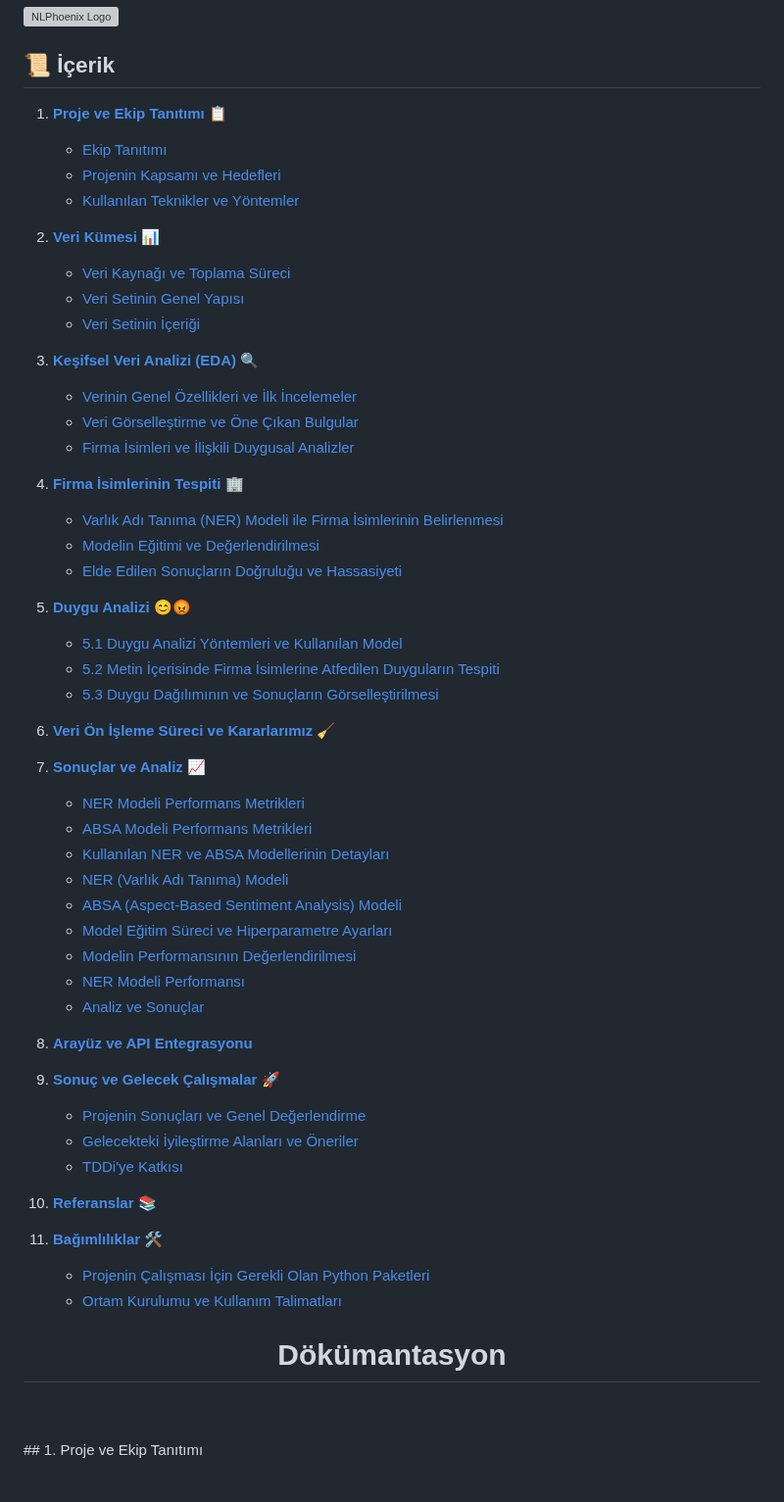
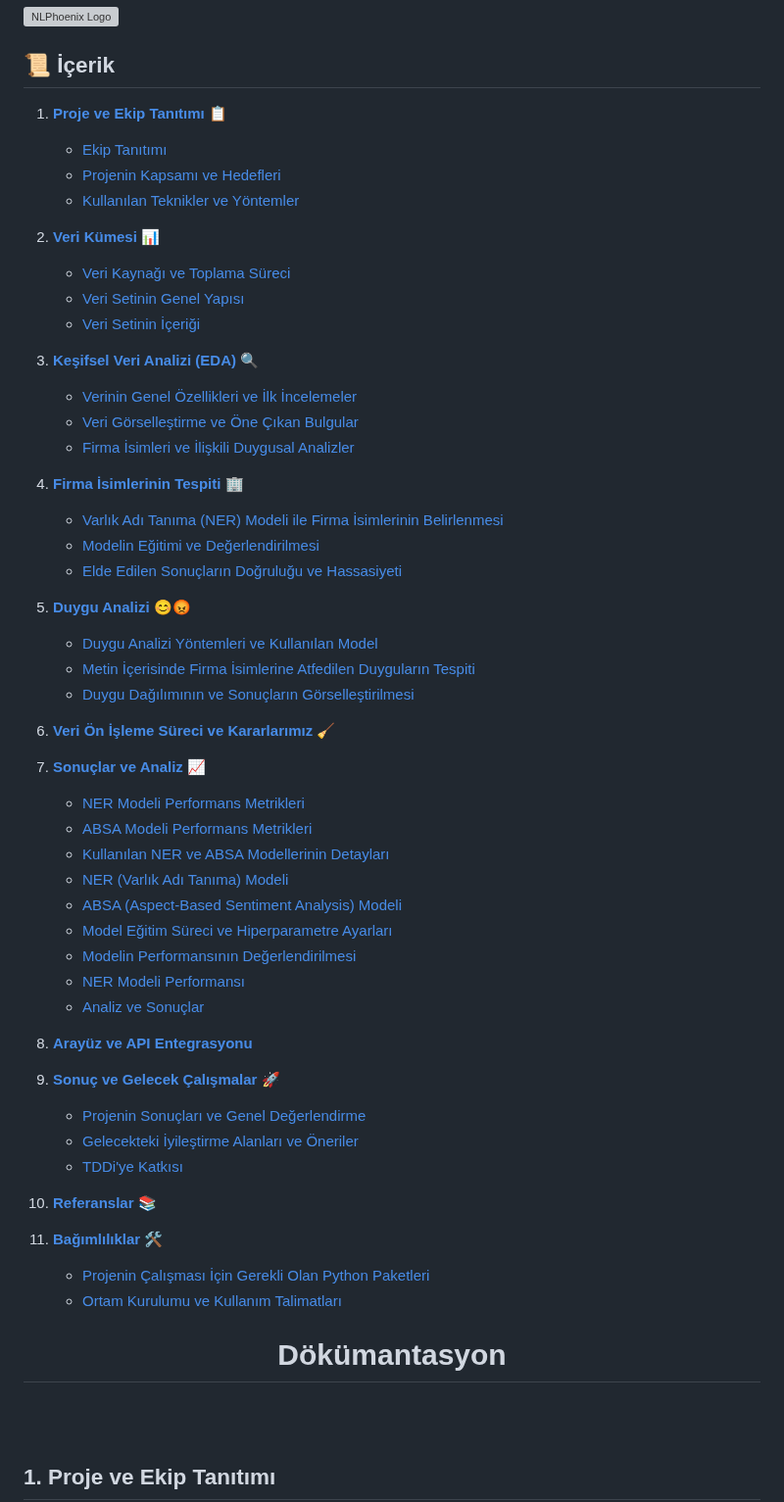
Before and after one commit to STNM-NLPhoenix/Teknofest2024TDDI, a Markdown page: README.md, the part around one of its changes. Shown at 98% size. Rendered like a GitHub page; grey boxes are pictures that could not be loaded.

```diff
--- a/README.md
+++ b/README.md
@@ -22,8 +22,8 @@
    - [Modelin Eğitimi ve Değerlendirilmesi](#modelin-eğitimi-ve-değerlendirilmesi)
    - [Elde Edilen Sonuçların Doğruluğu ve Hassasiyeti](#elde-edilen-sonuçların-doğruluğu-ve-hassasiyeti)
 
-5. [**Duygu Analizi**](#duygu-analizi) 😊😡
-   - [5.1 Duygu Analizi Yöntemleri ve Kullanılan Model](#5-1-duygu-analizi-yöntemleri-ve-kullanılan-model)
-   - [5.2 Metin İçerisinde Firma İsimlerine Atfedilen Duyguların Tespiti](#5-2-metin-içerisinde-firma-isimlerine-atfedilen-duyguların-tespiti)
-   - [5.3 Duygu Dağılımının ve Sonuçların Görselleştirilmesi](#5-3-duygu-dağılımının-ve-sonuçların-görselleştirilmesi)
+5. [**Duygu Analizi**](#5-duygu-analizi) 😊😡
+   - [Duygu Analizi Yöntemleri ve Kullanılan Model](#5-1-duygu-analizi-yöntemleri-ve-kullanılan-model)
+   - [Metin İçerisinde Firma İsimlerine Atfedilen Duyguların Tespiti](#5-2-metin-içerisinde-firma-isimlerine-atfedilen-duyguların-tespiti)
+   - [Duygu Dağılımının ve Sonuçların Görselleştirilmesi](#5-3-duygu-dağılımının-ve-sonuçların-görselleştirilmesi)
 
@@ -57,6 +57,7 @@
     <h1>Dökümantasyon</h1>
 </div>
 <br><br>
+
 ## 1. Proje ve Ekip Tanıtımı
 
 ### Ekip Tanıtımı
```
Also changed, not shown: other parts of README.md (+10 -10 lines).
